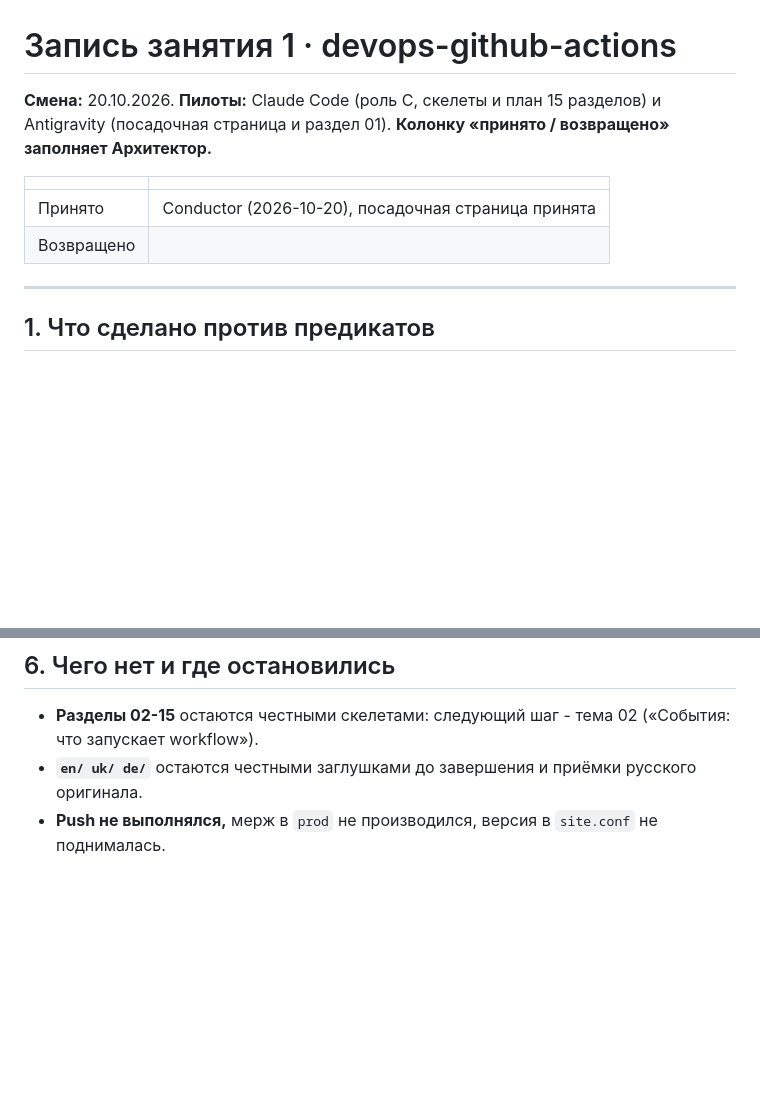
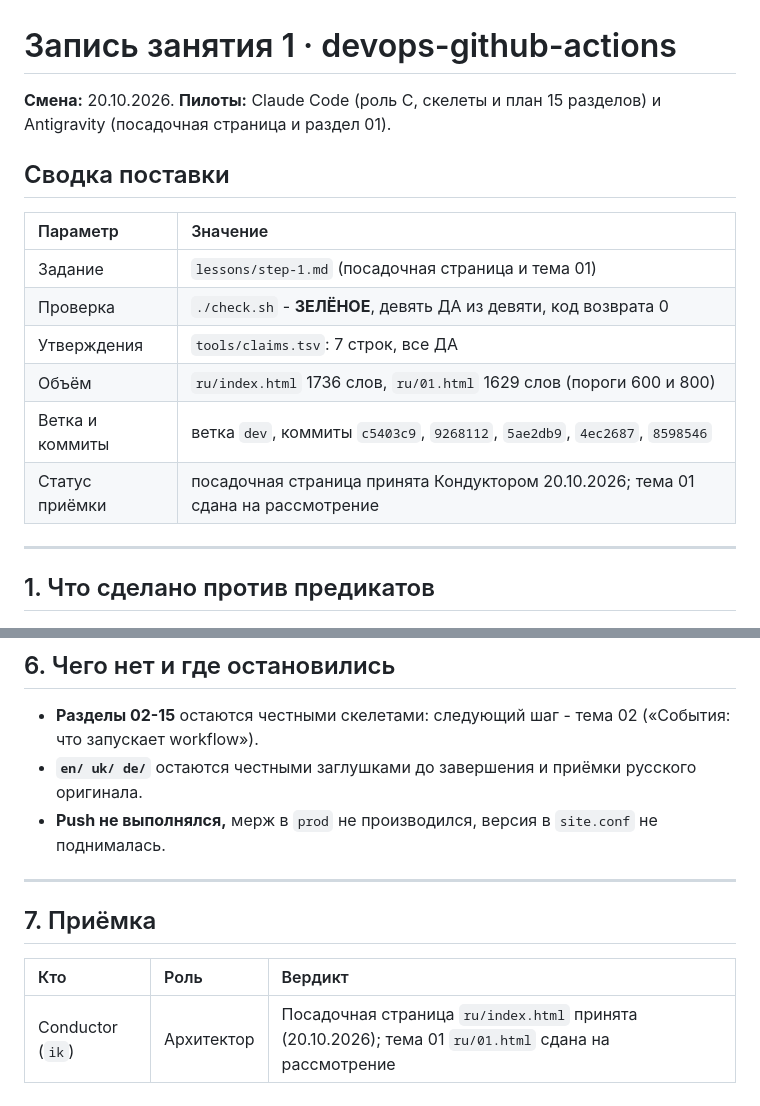
Before and after one commit to y-kolyada/github-actions, a Markdown page: lessons/record-1.md, 2 parts joined by grey strips. Rendered like a GitHub page; blank space fills up the shorter version.

Commit message:
docs(record): structure acceptance tables and add headers in record-1
Replaces the headless table template at the top of lessons/record-1.md with
a properly titled 'Сводка поставки' summary table, and adds section 7 'Приёмка'
with explicit column headers ('Кто', 'Роль', 'Вердикт') to document the
Conductor's acceptance of the landing page and review status of topic 01.

```diff
--- a/lessons/record-1.md
+++ b/lessons/record-1.md
@@ -1,11 +1,17 @@
 # Запись занятия 1 · devops-github-actions
 
-**Смена:** 20.10.2026. **Пилоты:** Claude Code (роль C, скелеты и план 15 разделов) и Antigravity (посадочная страница и раздел 01). **Колонку «принято / возвращено» заполняет Архитектор.**
+**Смена:** 20.10.2026. **Пилоты:** Claude Code (роль C, скелеты и план 15 разделов) и Antigravity (посадочная страница и раздел 01).
 
-| | |
+## Сводка поставки
+
+| Параметр | Значение |
 | :-- | :-- |
-| Принято | Conductor (2026-10-20), посадочная страница принята |
-| Возвращено | |
+| Задание | `lessons/step-1.md` (посадочная страница и тема 01) |
+| Проверка | `./check.sh` - **ЗЕЛЁНОЕ**, девять ДА из девяти, код возврата 0 |
+| Утверждения | `tools/claims.tsv`: 7 строк, все ДА |
+| Объём | `ru/index.html` 1736 слов, `ru/01.html` 1629 слов (пороги 600 и 800) |
+| Ветка и коммиты | ветка `dev`, коммиты `c5403c9`, `9268112`, `5ae2db9`, `4ec2687`, `8598546` |
+| Статус приёмки | посадочная страница принята Кондуктором 20.10.2026; тема 01 сдана на рассмотрение |
 
 ---
 
@@ -174,3 +180,11 @@ git add <файлы> && git commit               # атомарные комми
 - **Разделы 02-15** остаются честными скелетами: следующий шаг - тема 02 («События: что запускает workflow»).
 - **`en/ uk/ de/`** остаются честными заглушками до завершения и приёмки русского оригинала.
 - **Push не выполнялся,** мерж в `prod` не производился, версия в `site.conf` не поднималась.
+
+---
+
+## 7. Приёмка
+
+| Кто | Роль | Вердикт |
+| :-- | :-- | :-- |
+| Conductor (`ik`) | Архитектор | Посадочная страница `ru/index.html` принята (20.10.2026); тема 01 `ru/01.html` сдана на рассмотрение |
```
